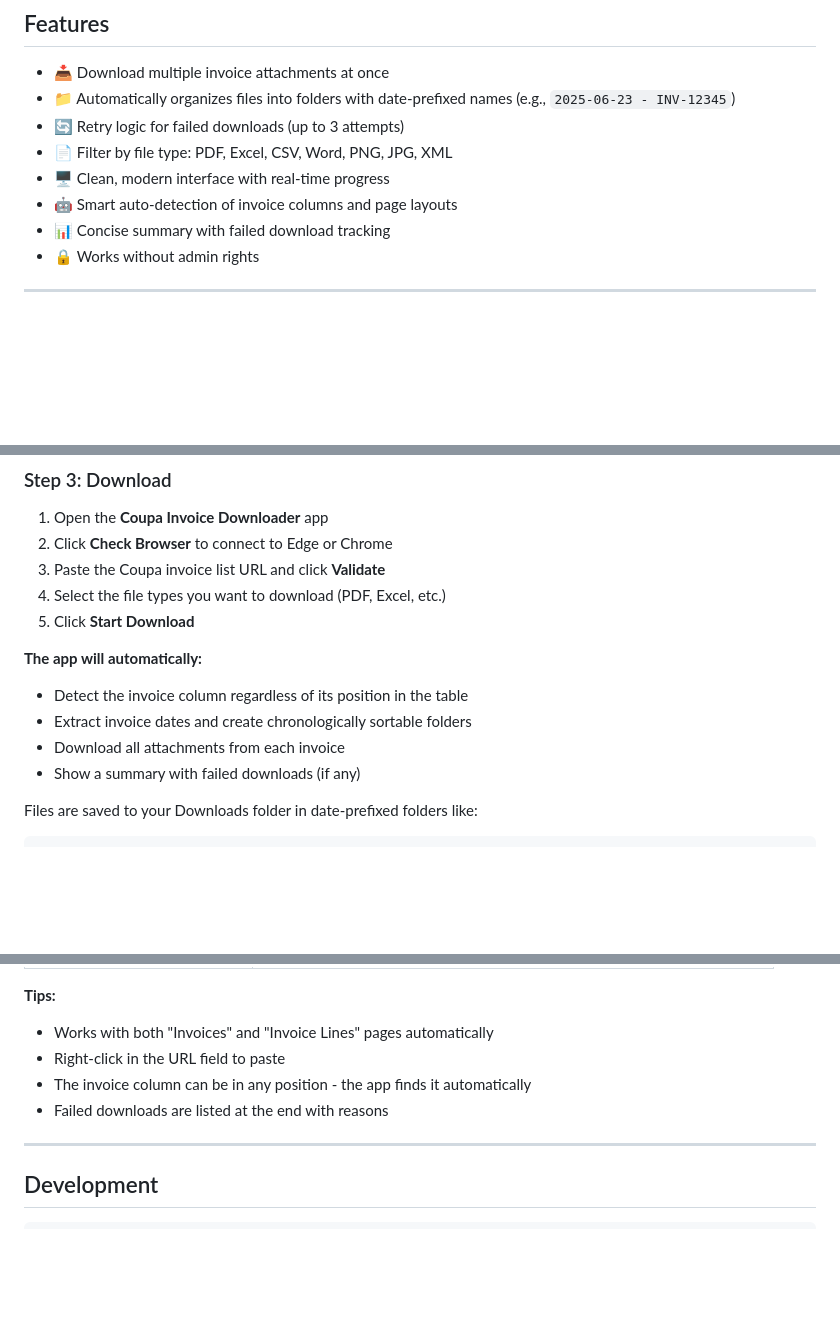
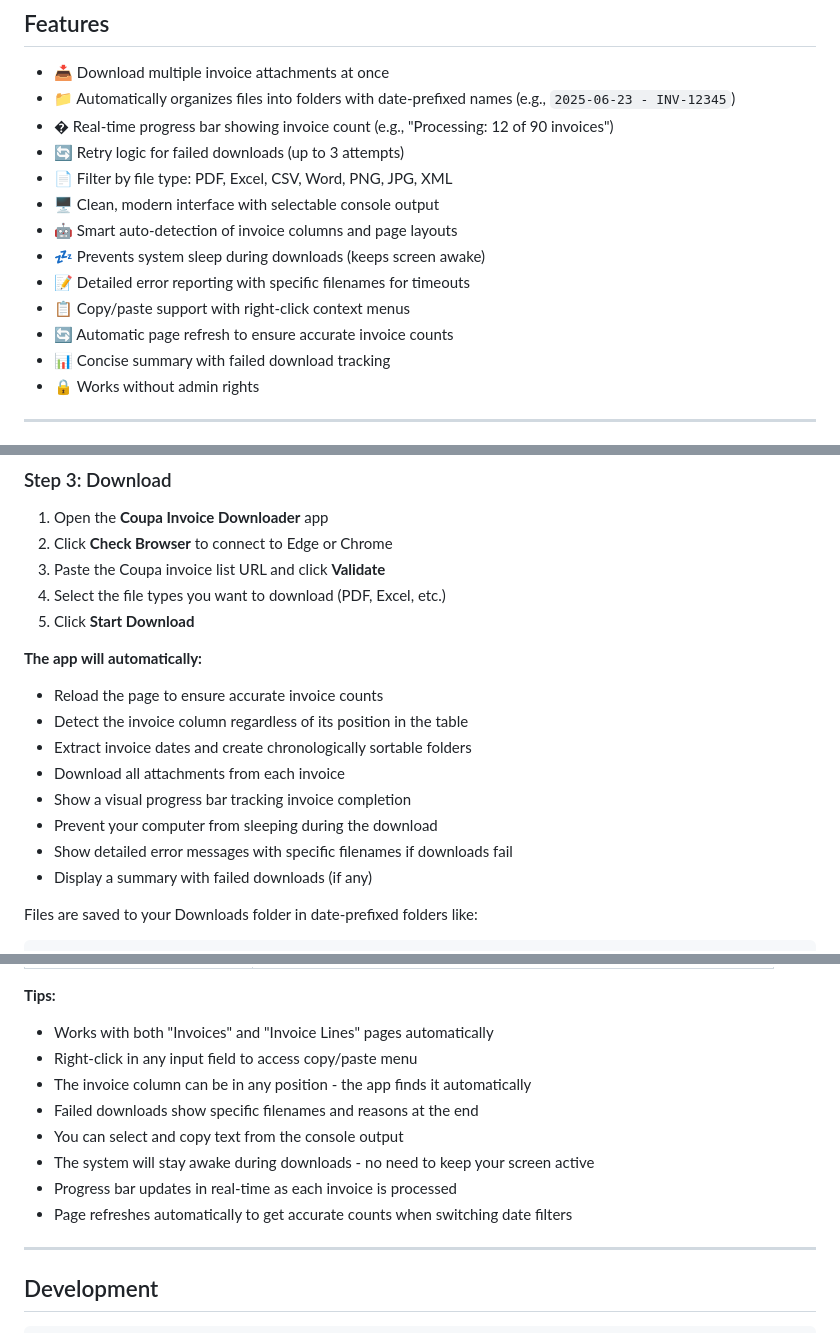
Before and after one commit to stacked-house/coupahost-invoice-downloader, a Markdown page: README.md, 3 parts joined by grey strips. GitHub-like rendering; blank space fills up the shorter version.

Commit message:
Update README to reflect all current features

````diff
--- a/README.md
+++ b/README.md
@@ -7,10 +7,15 @@ A desktop app for batch downloading invoice attachments from Coupa. Works on Mac
 
 - 📥 Download multiple invoice attachments at once
 - 📁 Automatically organizes files into folders with date-prefixed names (e.g., `2025-06-23 - INV-12345`)
+- � Real-time progress bar showing invoice count (e.g., "Processing: 12 of 90 invoices")
 - 🔄 Retry logic for failed downloads (up to 3 attempts)
 - 📄 Filter by file type: PDF, Excel, CSV, Word, PNG, JPG, XML
-- 🖥️ Clean, modern interface with real-time progress
+- 🖥️ Clean, modern interface with selectable console output
 - 🤖 Smart auto-detection of invoice columns and page layouts
+- 💤 Prevents system sleep during downloads (keeps screen awake)
+- 📝 Detailed error reporting with specific filenames for timeouts
+- 📋 Copy/paste support with right-click context menus
+- 🔄 Automatic page refresh to ensure accurate invoice counts
 - 📊 Concise summary with failed download tracking
 - 🔒 Works without admin rights
 
@@ -77,10 +82,14 @@ Or use the app's **Start Browser** button to launch it automatically.
 5. Click **Start Download**
 
 **The app will automatically:**
+- Reload the page to ensure accurate invoice counts
 - Detect the invoice column regardless of its position in the table
 - Extract invoice dates and create chronologically sortable folders
 - Download all attachments from each invoice
-- Show a summary with failed downloads (if any)
+- Show a visual progress bar tracking invoice completion
+- Prevent your computer from sleeping during the download
+- Show detailed error messages with specific filenames if downloads fail
+- Display a summary with failed downloads (if any)
 
 Files are saved to your Downloads folder in date-prefixed folders like:
 ```
@@ -108,9 +117,13 @@ Downloads/
 
 **Tips:**
 - Works with both "Invoices" and "Invoice Lines" pages automatically
-- Right-click in the URL field to paste
+- Right-click in any input field to access copy/paste menu
 - The invoice column can be in any position - the app finds it automatically
-- Failed downloads are listed at the end with reasons
+- Failed downloads show specific filenames and reasons at the end
+- You can select and copy text from the console output
+- The system will stay awake during downloads - no need to keep your screen active
+- Progress bar updates in real-time as each invoice is processed
+- Page refreshes automatically to get accurate counts when switching date filters
 
 ---
 
````
